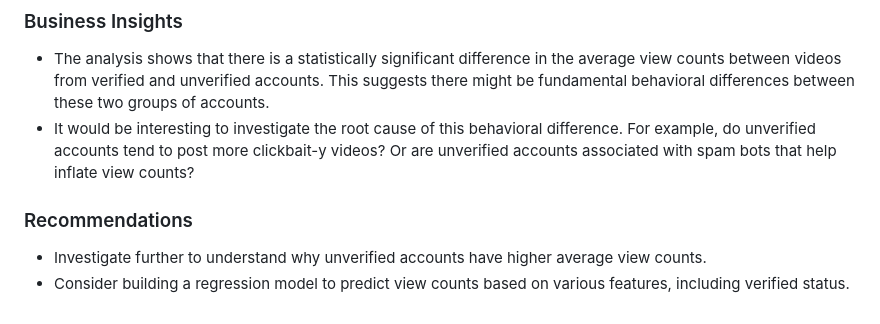
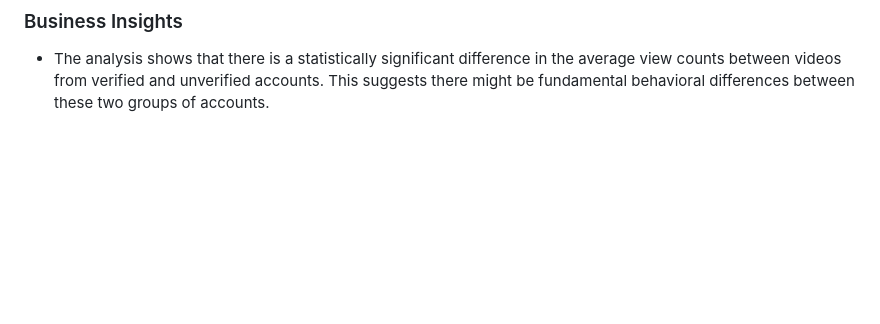
Before and after one commit to viyellareddy/Stats_Data-Analytics, a Markdown page: TikTok_Readme.md, the part around the change. Rendered like a GitHub page; blank space fills up the shorter version.

```diff
--- a/TikTok_Readme.md
+++ b/TikTok_Readme.md
@@ -88,8 +88,3 @@ The two-sample t-test resulted in a p-value significantly smaller than the 5% si
 ## Conclusion
 ### Business Insights
 - The analysis shows that there is a statistically significant difference in the average view counts between videos from verified and unverified accounts. This suggests there might be fundamental behavioral differences between these two groups of accounts.
-- It would be interesting to investigate the root cause of this behavioral difference. For example, do unverified accounts tend to post more clickbait-y videos? Or are unverified accounts associated with spam bots that help inflate view counts?
-
-### Recommendations
-- Investigate further to understand why unverified accounts have higher average view counts.
-- Consider building a regression model to predict view counts based on various features, including verified status.
```
